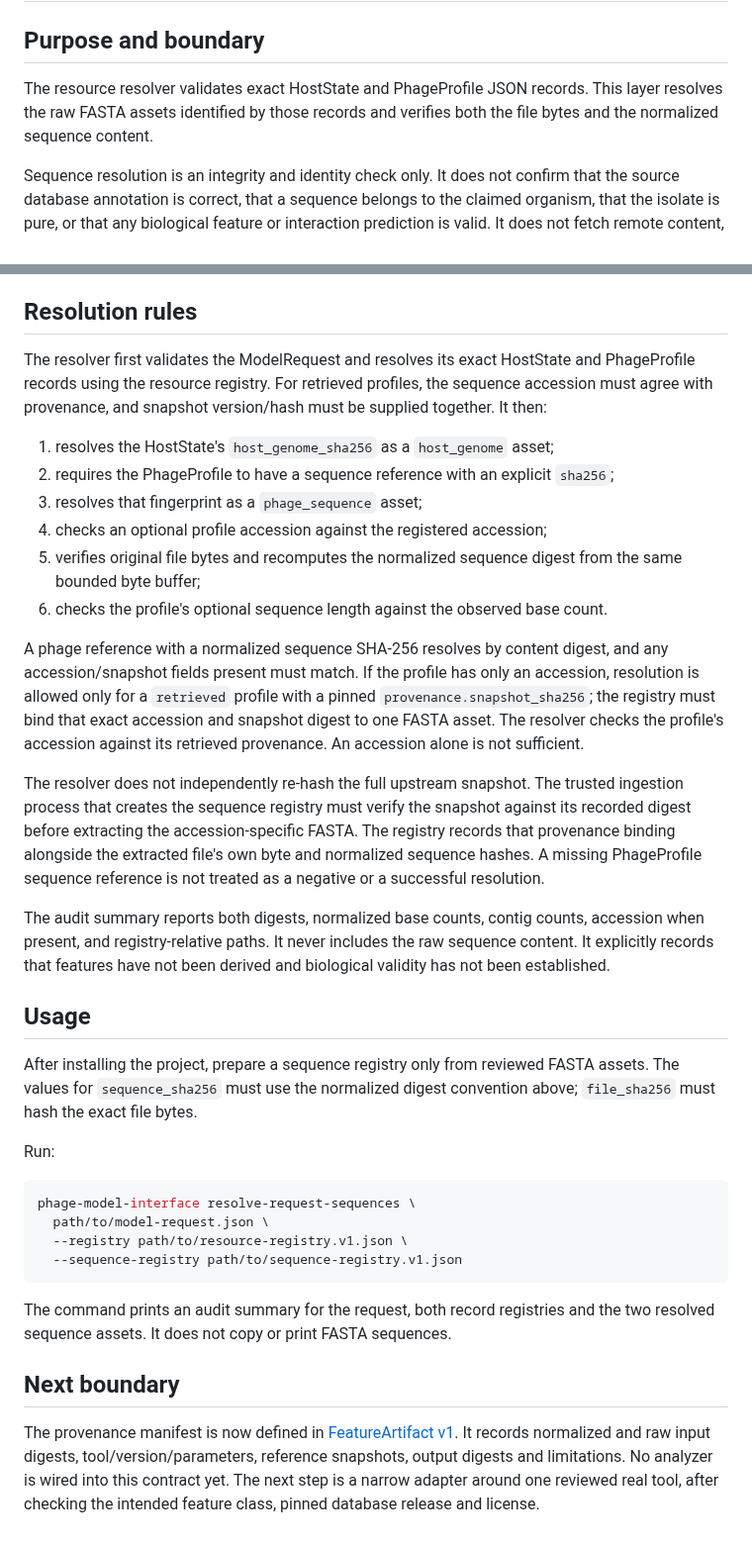
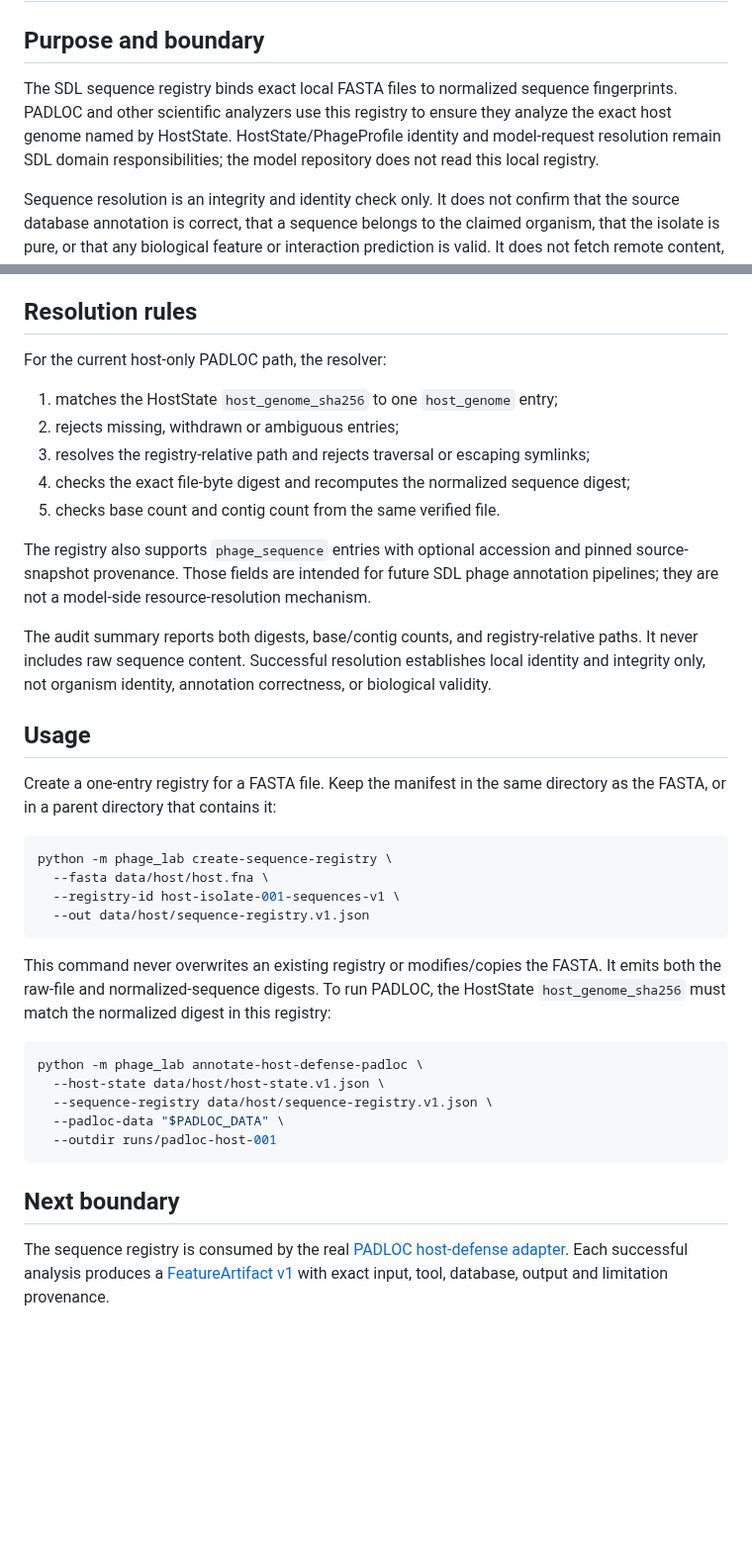
Before and after one commit to edgarcuth-web/self-driving-lab-for-phage-therapy, a Markdown page: docs/sequence-registry.md, 2 parts joined by grey strips. Shown at 99% size. Drawn GitHub-style; blank space fills up the shorter version.

Commit message:
docs: align sequence registry usage with SDL CLI

````diff
--- a/docs/sequence-registry.md
+++ b/docs/sequence-registry.md
@@ -2,9 +2,11 @@
 
 ## Purpose and boundary
 
-The resource resolver validates exact HostState and PhageProfile JSON records.
-This layer resolves the raw FASTA assets identified by those records and verifies
-both the file bytes and the normalized sequence content.
+The SDL sequence registry binds exact local FASTA files to normalized sequence
+fingerprints. PADLOC and other scientific analyzers use this registry to ensure
+they analyze the exact host genome named by HostState. HostState/PhageProfile
+identity and model-request resolution remain SDL domain responsibilities; the
+model repository does not read this local registry.
 
 Sequence resolution is an integrity and identity check only. It does not confirm
 that the source database annotation is correct, that a sequence belongs to the
@@ -75,57 +77,47 @@ managed registry.
 
 ## Resolution rules
 
-The resolver first validates the ModelRequest and resolves its exact HostState
-and PhageProfile records using the resource registry. For retrieved profiles,
-the sequence accession must agree with provenance, and snapshot version/hash must
-be supplied together. It then:
+For the current host-only PADLOC path, the resolver:
 
-1. resolves the HostState's `host_genome_sha256` as a `host_genome` asset;
-2. requires the PhageProfile to have a sequence reference with an explicit
-   `sha256`;
-3. resolves that fingerprint as a `phage_sequence` asset;
-4. checks an optional profile accession against the registered accession;
-5. verifies original file bytes and recomputes the normalized sequence digest
-   from the same bounded byte buffer;
-6. checks the profile's optional sequence length against the observed base count.
+1. matches the HostState `host_genome_sha256` to one `host_genome` entry;
+2. rejects missing, withdrawn or ambiguous entries;
+3. resolves the registry-relative path and rejects traversal or escaping symlinks;
+4. checks the exact file-byte digest and recomputes the normalized sequence digest;
+5. checks base count and contig count from the same verified file.
 
-A phage reference with a normalized sequence SHA-256 resolves by content digest,
-and any accession/snapshot fields present must match. If the profile has only an
-accession, resolution is allowed only for a `retrieved` profile with a pinned
-`provenance.snapshot_sha256`; the registry must bind that exact accession and
-snapshot digest to one FASTA asset. The resolver checks the profile's accession
-against its retrieved provenance. An accession alone is not sufficient.
+The registry also supports `phage_sequence` entries with optional accession and
+pinned source-snapshot provenance. Those fields are intended for future SDL phage
+annotation pipelines; they are not a model-side resource-resolution mechanism.
 
-The resolver does not independently re-hash the full upstream snapshot. The
-trusted ingestion process that creates the sequence registry must verify the
-snapshot against its recorded digest before extracting the accession-specific
-FASTA. The registry records that provenance binding alongside the extracted
-file's own byte and normalized sequence hashes. A missing PhageProfile sequence
-reference is not treated as a negative or a successful resolution.
-
-The audit summary reports both digests, normalized base counts, contig counts,
-accession when present, and registry-relative paths. It never includes the raw
-sequence content. It explicitly records that features have not been derived and
-biological validity has not been established.
+The audit summary reports both digests, base/contig counts, and registry-relative
+paths. It never includes raw sequence content. Successful resolution establishes
+local identity and integrity only, not organism identity, annotation correctness,
+or biological validity.
 
 ## Usage
 
-After installing the project, prepare a sequence registry only from reviewed
-FASTA assets. The values for `sequence_sha256` must use the normalized digest
-convention above; `file_sha256` must hash the exact file bytes.
-
-Run:
+Create a one-entry registry for a FASTA file. Keep the manifest in the same
+directory as the FASTA, or in a parent directory that contains it:
 
 ```bash
-phage-model-interface resolve-request-sequences \
-  path/to/model-request.json \
-  --registry path/to/resource-registry.v1.json \
-  --sequence-registry path/to/sequence-registry.v1.json
+python -m phage_lab create-sequence-registry \
+  --fasta data/host/host.fna \
+  --registry-id host-isolate-001-sequences-v1 \
+  --out data/host/sequence-registry.v1.json
 ```
 
-The command prints an audit summary for the request, both record registries and
-the two resolved sequence assets. It does not copy or print FASTA sequences.
+This command never overwrites an existing registry or modifies/copies the FASTA.
+It emits both the raw-file and normalized-sequence digests. To run PADLOC, the
+HostState `host_genome_sha256` must match the normalized digest in this registry:
+
+```bash
+python -m phage_lab annotate-host-defense-padloc \
+  --host-state data/host/host-state.v1.json \
+  --sequence-registry data/host/sequence-registry.v1.json \
+  --padloc-data "$PADLOC_DATA" \
+  --outdir runs/padloc-host-001
+```
 
 ## Next boundary
 
-The provenance manifest is now defined in [FeatureArtifact v1](feature-artifact.md). It records normalized and raw input digests, tool/version/parameters, reference snapshots, output digests and limitations. No analyzer is wired into this contract yet. The next step is a narrow adapter around one reviewed real tool, after checking the intended feature class, pinned database release and license.
+The sequence registry is consumed by the real [PADLOC host-defense adapter](padloc-adapter.md). Each successful analysis produces a [FeatureArtifact v1](feature-artifact.md) with exact input, tool, database, output and limitation provenance.
````
